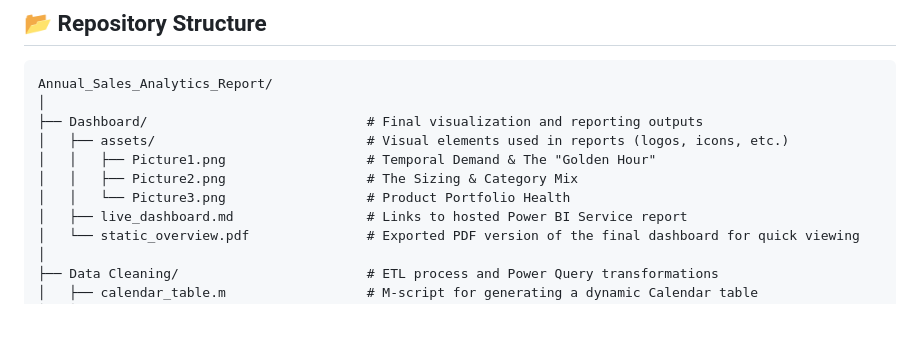
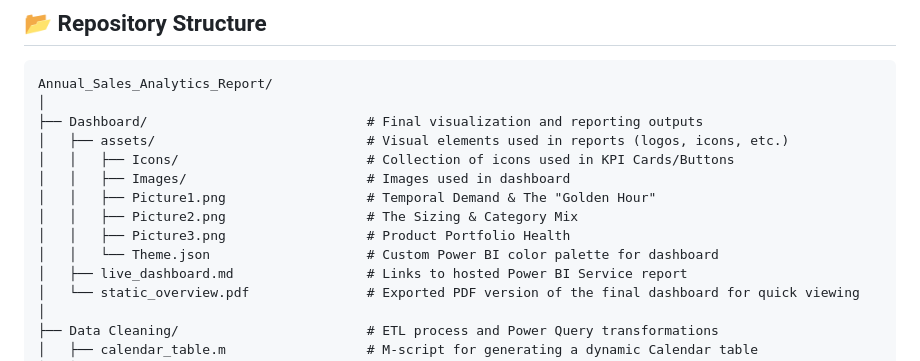
Before and after one commit to mehedibhai101/Annual_Sales_Analytics_Report, a Markdown page: README.md, the part around the change. Rendered like a GitHub page; blank space fills up the shorter version.

```diff
--- a/README.md
+++ b/README.md
@@ -106,9 +106,12 @@ Annual_Sales_Analytics_Report/
 │
 ├── Dashboard/                            # Final visualization and reporting outputs
 │   ├── assets/                           # Visual elements used in reports (logos, icons, etc.)
+│   │   ├── Icons/                        # Collection of icons used in KPI Cards/Buttons
+│   │   ├── Images/                       # Images used in dashboard
 │   │   ├── Picture1.png                  # Temporal Demand & The "Golden Hour"
 │   │   ├── Picture2.png                  # The Sizing & Category Mix
-│   │   └── Picture3.png                  # Product Portfolio Health
+│   │   ├── Picture3.png                  # Product Portfolio Health
+│   │   └── Theme.json                    # Custom Power BI color palette for dashboard
 │   ├── live_dashboard.md                 # Links to hosted Power BI Service report
 │   └── static_overview.pdf               # Exported PDF version of the final dashboard for quick viewing
 │
```
